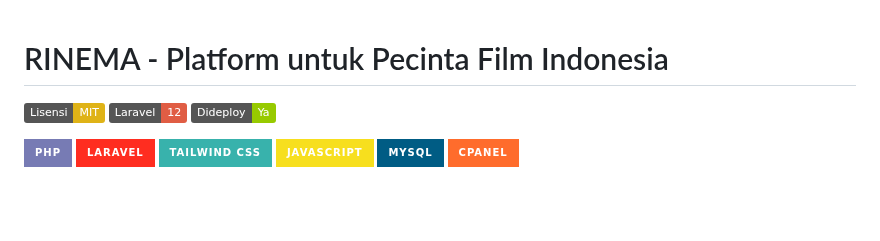
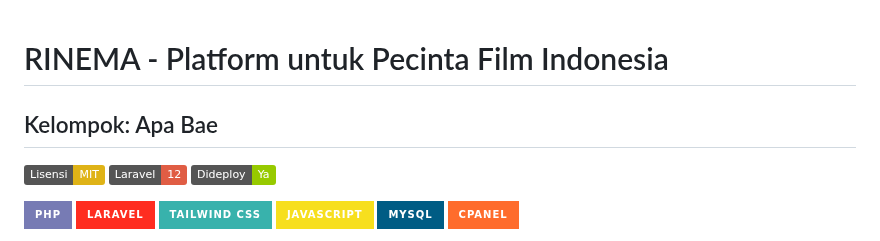
Before and after one commit to ichramsyah/rinema-fullstack-webApp, a Markdown page: README.md, the part around the change. GitHub-like rendering; badges without logos; blank space fills up the shorter version.

```diff
--- a/README.md
+++ b/README.md
@@ -1,4 +1,6 @@
 # RINEMA - Platform untuk Pecinta Film Indonesia
+
+## Kelompok: Apa Bae
 
 [![Lisensi: MIT](https://img.shields.io/badge/Lisensi-MIT-yellow.svg)](https://opensource.org/licenses/MIT)
 [![Laravel](https://img.shields.io/badge/Laravel-12-red)](https://laravel.com/)
```
